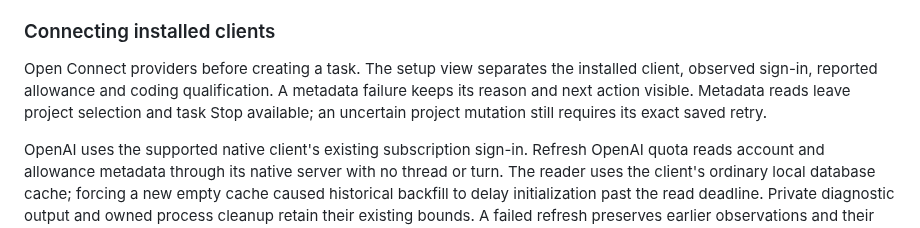
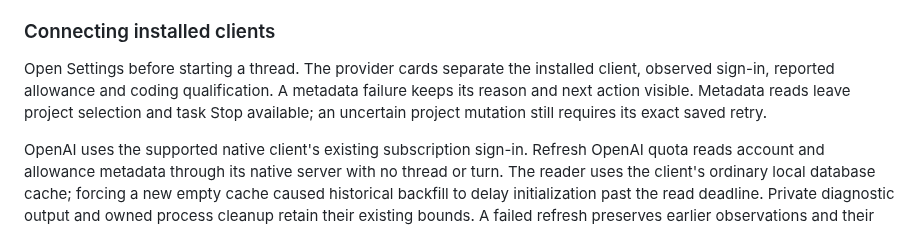
Before and after one commit to rjk6831/crewkite, a Markdown page: docs/providers.md, the part around the change. Drawn GitHub-style.

```diff
--- a/docs/providers.md
+++ b/docs/providers.md
@@ -82,7 +82,7 @@ A failed or unavailable native profile keeps its own refusal or unknown ownershi
 
 ### Connecting installed clients
 
-Open Connect providers before creating a task. The setup view separates the installed client, observed sign-in, reported allowance and coding qualification. A metadata failure keeps its reason and next action visible. Metadata reads leave project selection and task Stop available; an uncertain project mutation still requires its exact saved retry.
+Open Settings before starting a thread. The provider cards separate the installed client, observed sign-in, reported allowance and coding qualification. A metadata failure keeps its reason and next action visible. Metadata reads leave project selection and task Stop available; an uncertain project mutation still requires its exact saved retry.
 
 OpenAI uses the supported native client's existing subscription sign-in. Refresh OpenAI quota reads account and allowance metadata through its native server with no thread or turn. The reader uses the client's ordinary local database cache; forcing a new empty cache caused historical backfill to delay initialization past the read deadline. Private diagnostic output and owned process cleanup retain their existing bounds. A failed refresh preserves earlier observations and their original times.
 
```
Also changed, not shown: README.md (+1 -1 lines), docs/images/thread.png, 1 other file.
